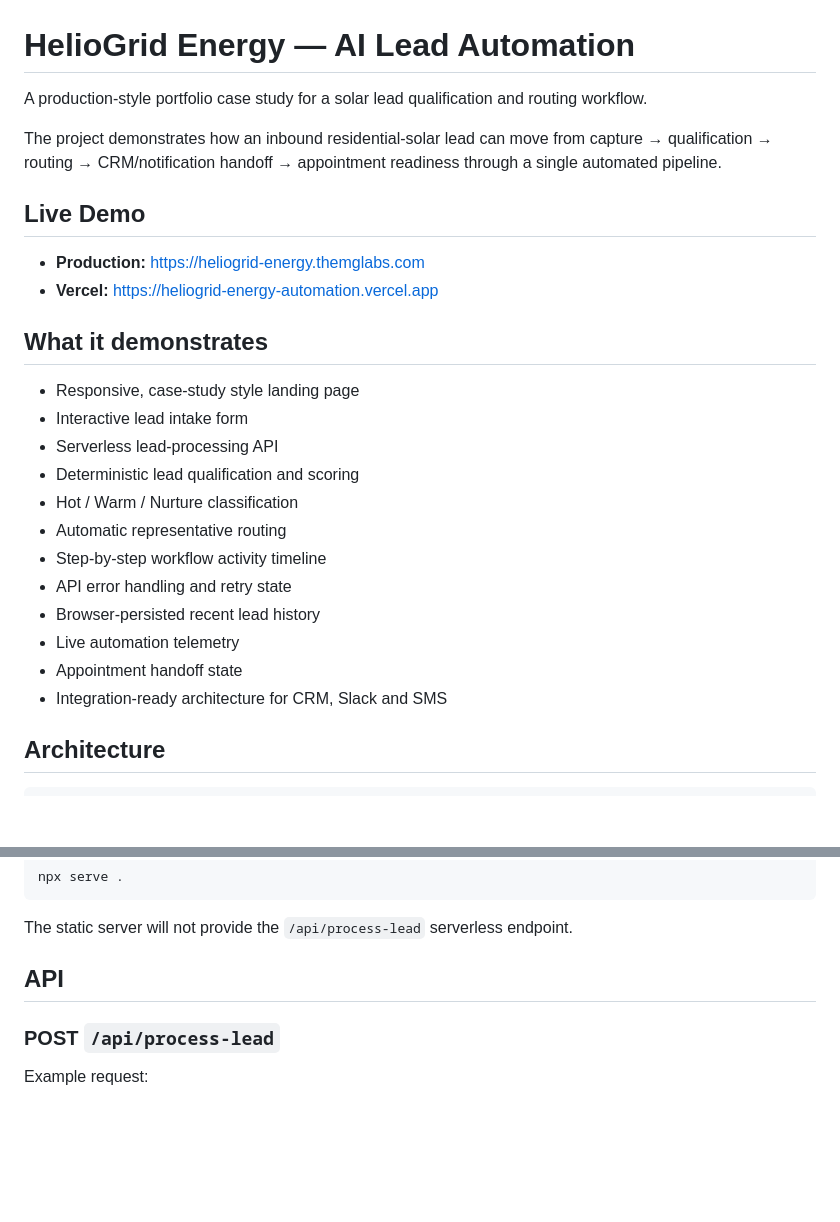
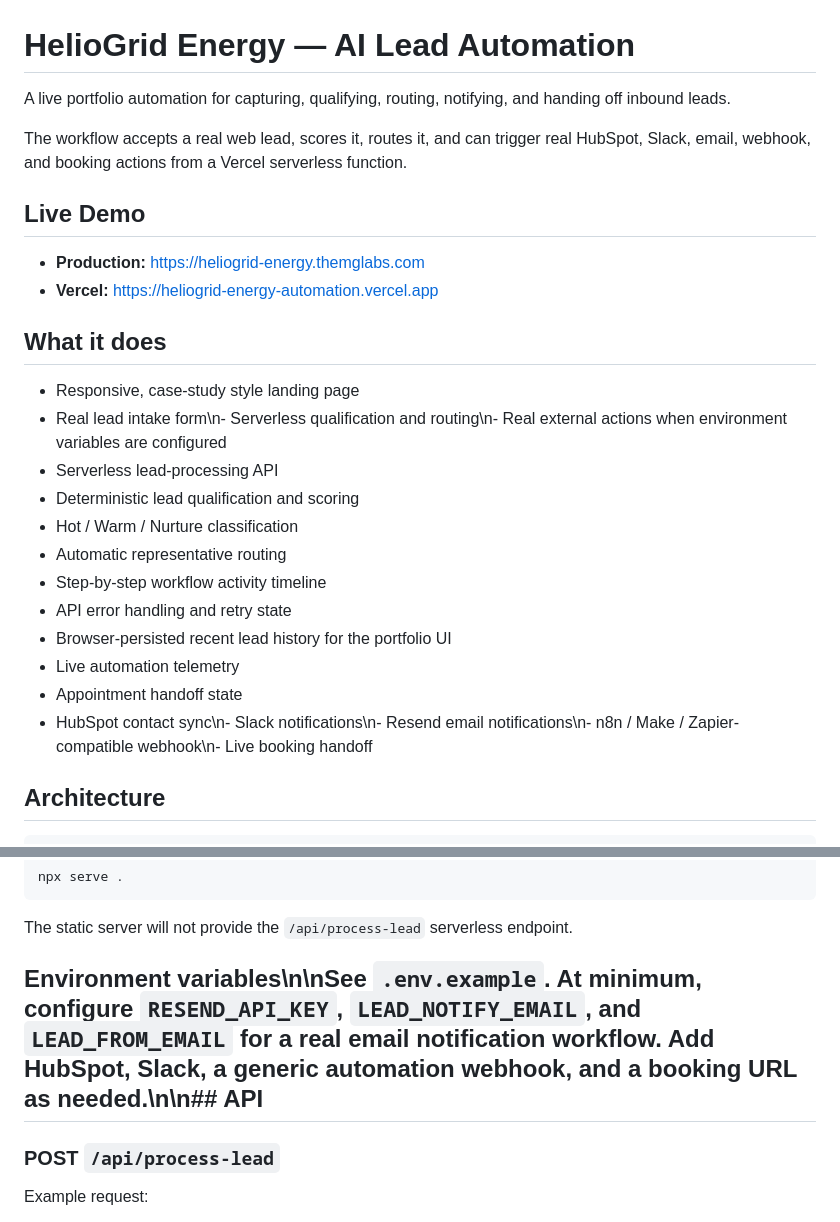
Before and after one commit to 017Mehul/heliogrid-energy-automation, a Markdown page: README.md, 2 parts joined by grey strips. Rendered like a GitHub page; blank space fills up the shorter version.

Commit message:
docs: document production lead automation

```diff
--- a/README.md
+++ b/README.md
@@ -1,28 +1,28 @@
 # HelioGrid Energy — AI Lead Automation
 
-A production-style portfolio case study for a solar lead qualification and routing workflow.
+A live portfolio automation for capturing, qualifying, routing, notifying, and handing off inbound leads.
 
-The project demonstrates how an inbound residential-solar lead can move from capture → qualification → routing → CRM/notification handoff → appointment readiness through a single automated pipeline.
+The workflow accepts a real web lead, scores it, routes it, and can trigger real HubSpot, Slack, email, webhook, and booking actions from a Vercel serverless function.
 
 ## Live Demo
 
 - **Production:** https://heliogrid-energy.themglabs.com
 - **Vercel:** https://heliogrid-energy-automation.vercel.app
 
-## What it demonstrates
+## What it does
 
 - Responsive, case-study style landing page
-- Interactive lead intake form
+- Real lead intake form\n- Serverless qualification and routing\n- Real external actions when environment variables are configured
 - Serverless lead-processing API
 - Deterministic lead qualification and scoring
 - Hot / Warm / Nurture classification
 - Automatic representative routing
 - Step-by-step workflow activity timeline
 - API error handling and retry state
-- Browser-persisted recent lead history
+- Browser-persisted recent lead history for the portfolio UI
 - Live automation telemetry
 - Appointment handoff state
-- Integration-ready architecture for CRM, Slack and SMS
+- HubSpot contact sync\n- Slack notifications\n- Resend email notifications\n- n8n / Make / Zapier-compatible webhook\n- Live booking handoff
 
 ## Architecture
 
@@ -96,7 +96,7 @@ npx serve .
 
 The static server will not provide the `/api/process-lead` serverless endpoint.
 
-## API
+## Environment variables\n\nSee `.env.example`. At minimum, configure `RESEND_API_KEY`, `LEAD_NOTIFY_EMAIL`, and `LEAD_FROM_EMAIL` for a real email notification workflow. Add HubSpot, Slack, a generic automation webhook, and a booking URL as needed.\n\n## API
 
 ### POST `/api/process-lead`
 
```
